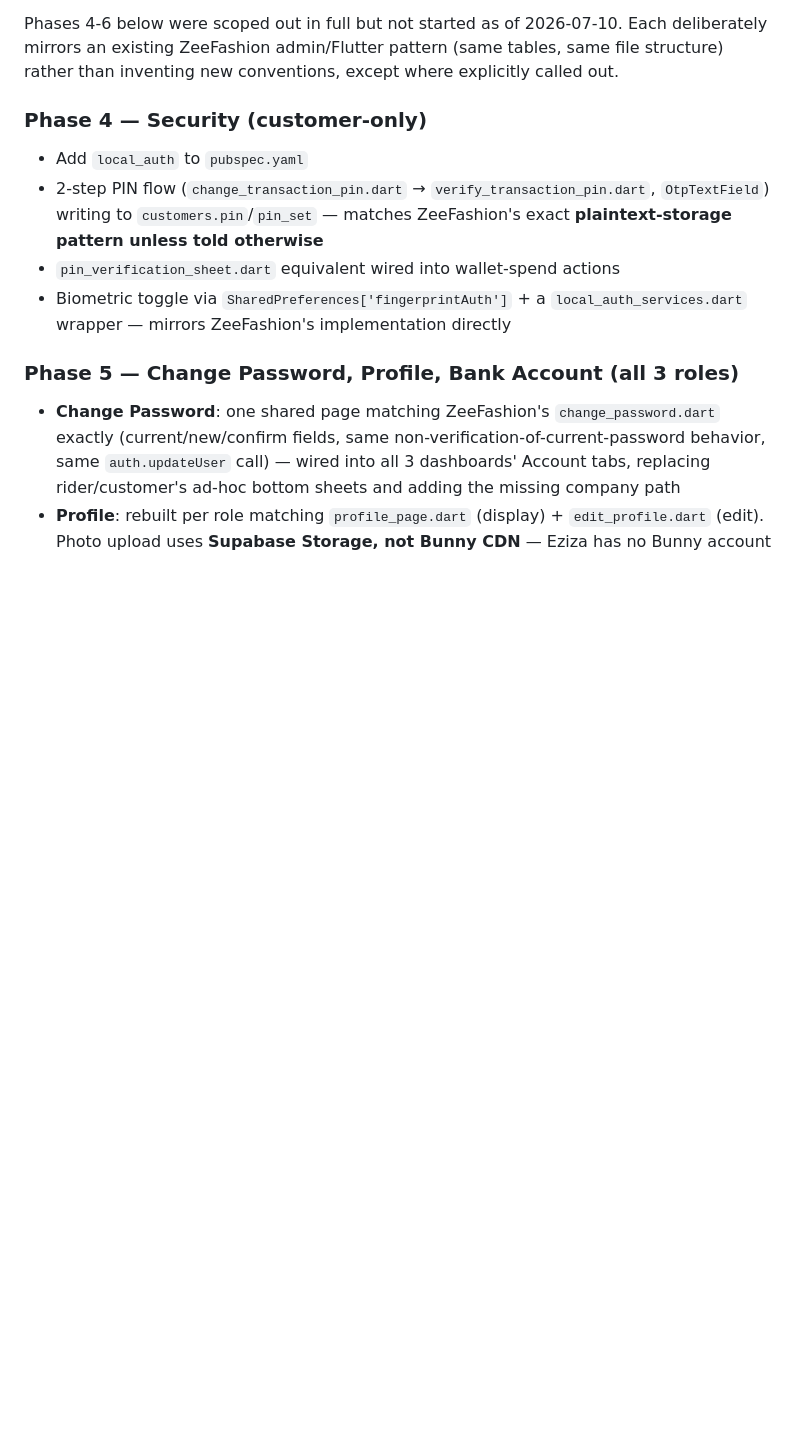
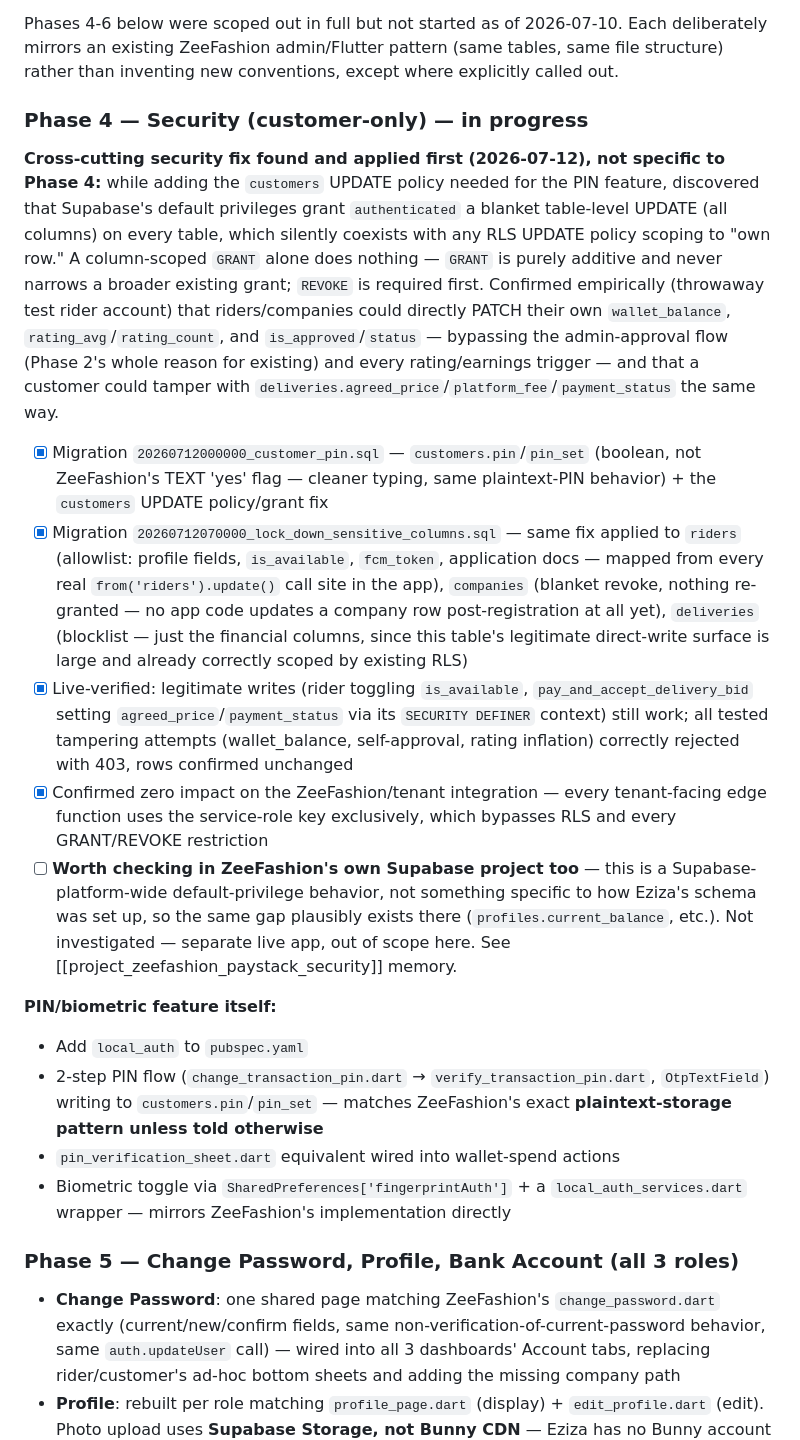
Before and after one commit to zionnite/eziza, a Markdown page: PROGRESS.md, the part around the change. Rendered like a GitHub page; blank space fills up the shorter version.

Commit message:
Document the column-grant security fix ahead of the PIN feature itself

```diff
--- a/PROGRESS.md
+++ b/PROGRESS.md
@@ -357,7 +357,17 @@ New repo at `/Users/zionnite/StudioProjects/eziza-admin` (sibling to `eziza_ride
 
 Phases 4-6 below were scoped out in full but not started as of 2026-07-10. Each deliberately mirrors an existing ZeeFashion admin/Flutter pattern (same tables, same file structure) rather than inventing new conventions, except where explicitly called out.
 
-### Phase 4 — Security (customer-only)
+### Phase 4 — Security (customer-only) — in progress
+
+**Cross-cutting security fix found and applied first (2026-07-12), not specific to Phase 4:** while adding the `customers` UPDATE policy needed for the PIN feature, discovered that Supabase's default privileges grant `authenticated` a blanket table-level UPDATE (all columns) on every table, which silently coexists with any RLS UPDATE policy scoping to "own row." A column-scoped `GRANT` alone does nothing — `GRANT` is purely additive and never narrows a broader existing grant; `REVOKE` is required first. Confirmed empirically (throwaway test rider account) that riders/companies could directly PATCH their own `wallet_balance`, `rating_avg`/`rating_count`, and `is_approved`/`status` — bypassing the admin-approval flow (Phase 2's whole reason for existing) and every rating/earnings trigger — and that a customer could tamper with `deliveries.agreed_price`/`platform_fee`/`payment_status` the same way.
+
+- [x] Migration `20260712000000_customer_pin.sql` — `customers.pin`/`pin_set` (boolean, not ZeeFashion's TEXT 'yes' flag — cleaner typing, same plaintext-PIN behavior) + the `customers` UPDATE policy/grant fix
+- [x] Migration `20260712070000_lock_down_sensitive_columns.sql` — same fix applied to `riders` (allowlist: profile fields, `is_available`, `fcm_token`, application docs — mapped from every real `from('riders').update()` call site in the app), `companies` (blanket revoke, nothing re-granted — no app code updates a company row post-registration at all yet), `deliveries` (blocklist — just the financial columns, since this table's legitimate direct-write surface is large and already correctly scoped by existing RLS)
+- [x] Live-verified: legitimate writes (rider toggling `is_available`, `pay_and_accept_delivery_bid` setting `agreed_price`/`payment_status` via its `SECURITY DEFINER` context) still work; all tested tampering attempts (wallet_balance, self-approval, rating inflation) correctly rejected with 403, rows confirmed unchanged
+- [x] Confirmed zero impact on the ZeeFashion/tenant integration — every tenant-facing edge function uses the service-role key exclusively, which bypasses RLS and every GRANT/REVOKE restriction
+- [ ] **Worth checking in ZeeFashion's own Supabase project too** — this is a Supabase-platform-wide default-privilege behavior, not something specific to how Eziza's schema was set up, so the same gap plausibly exists there (`profiles.current_balance`, etc.). Not investigated — separate live app, out of scope here. See [[project_zeefashion_paystack_security]] memory.
+
+**PIN/biometric feature itself:**
 - Add `local_auth` to `pubspec.yaml`
 - 2-step PIN flow (`change_transaction_pin.dart` → `verify_transaction_pin.dart`, `OtpTextField`) writing to `customers.pin`/`pin_set` — matches ZeeFashion's exact **plaintext-storage pattern unless told otherwise**
 - `pin_verification_sheet.dart` equivalent wired into wallet-spend actions
```
